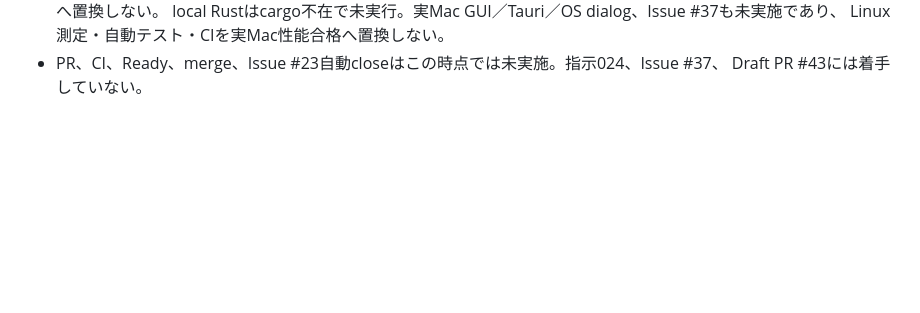
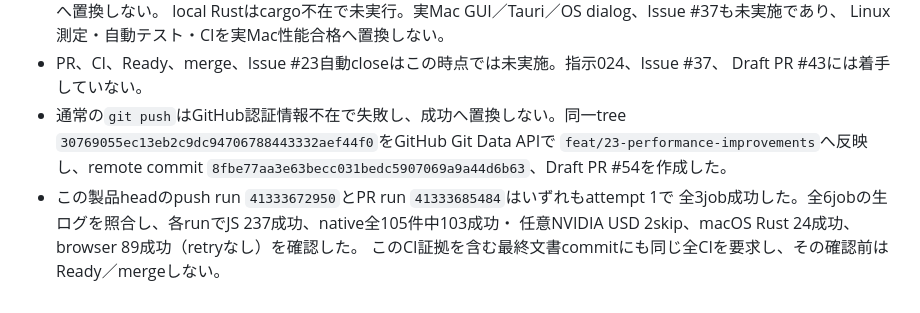
Before and after one commit to usagicraftlab/pathloom, a Markdown page: docs/cad-development-log.md, the part around the change. Rendered like a GitHub page; blank space fills up the shorter version.

Commit message:
docs(cad): record issue 23 CI evidence

```diff
--- a/docs/cad-development-log.md
+++ b/docs/cad-development-log.md
@@ -2188,3 +2188,11 @@ timeout・許容差の緩和はしていない。CI、PR、merge、Issue自動cl
   Linux測定・自動テスト・CIを実Mac性能合格へ置換しない。
 - PR、CI、Ready、merge、Issue #23自動closeはこの時点では未実施。指示024、Issue #37、
   Draft PR #43には着手していない。
+- 通常の`git push`はGitHub認証情報不在で失敗し、成功へ置換しない。同一tree
+  `30769055ec13eb2c9dc94706788443332aef44f0`をGitHub Git Data APIで
+  `feat/23-performance-improvements`へ反映し、remote commit
+  `8fbe77aa3e63becc031bedc5907069a9a44d6b63`、Draft PR #54を作成した。
+- この製品headのpush run `41333672950`とPR run `41333685484`はいずれもattempt 1で
+  全3job成功した。全6jobの生ログを照合し、各runでJS 237成功、native全105件中103成功・
+  任意NVIDIA USD 2skip、macOS Rust 24成功、browser 89成功（retryなし）を確認した。
+  このCI証拠を含む最終文書commitにも同じ全CIを要求し、その確認前はReady／mergeしない。
```
